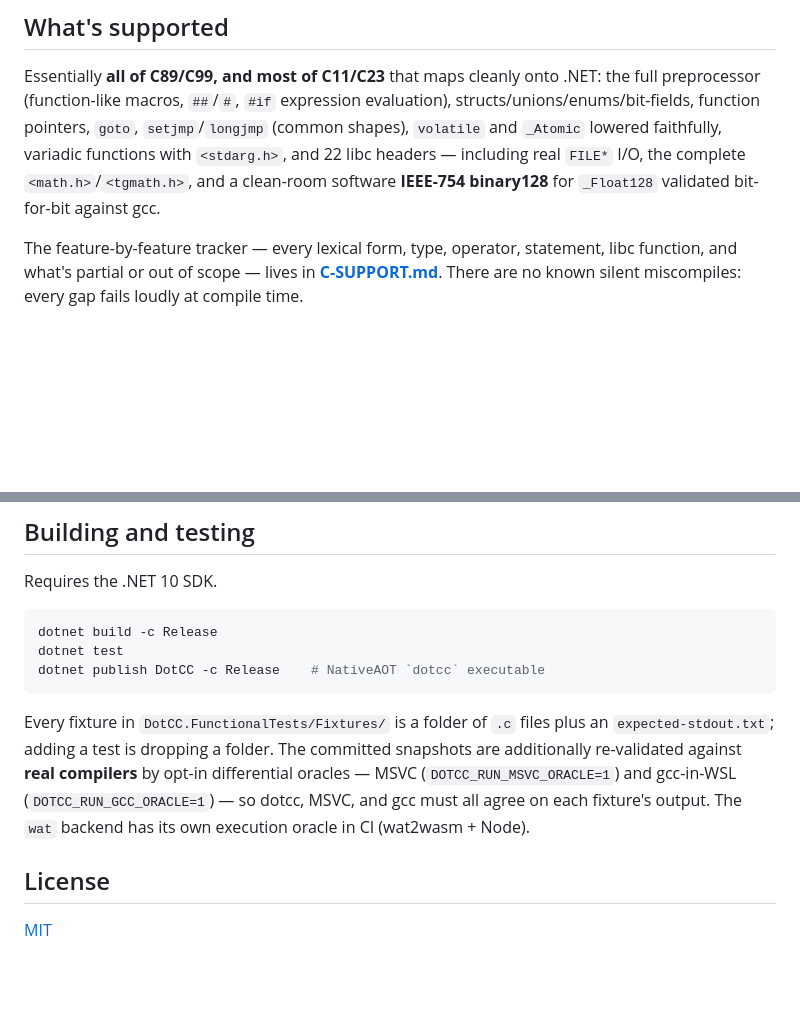
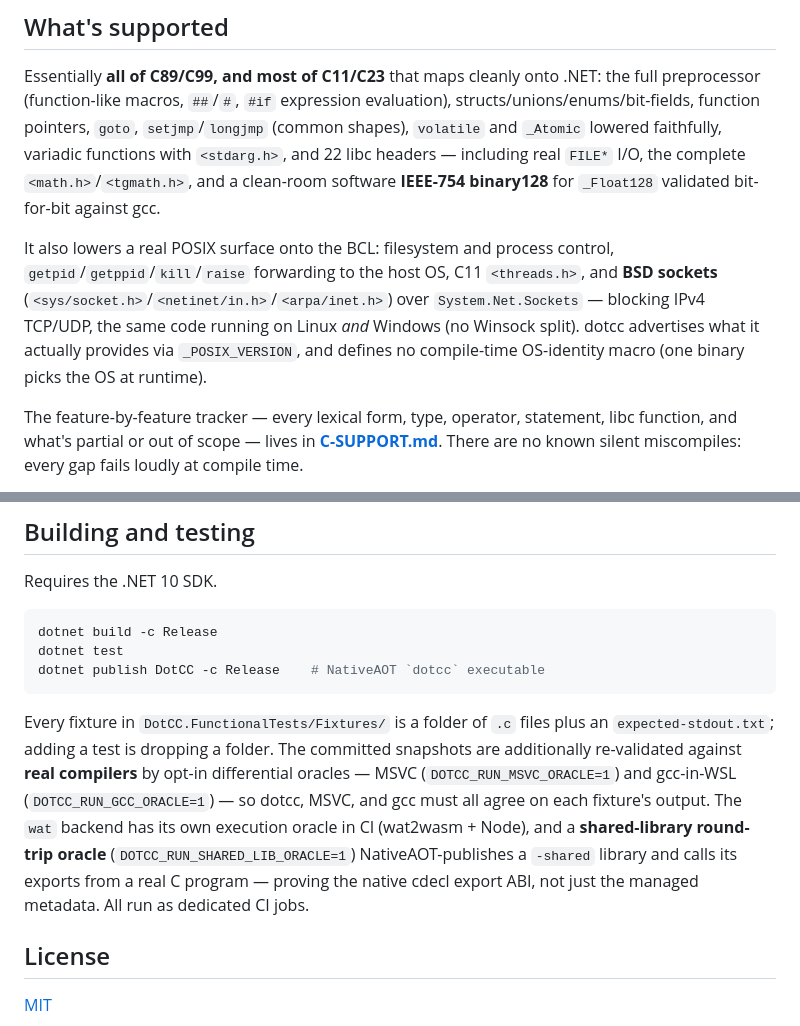
Before and after one commit to sebgod/dotcc, a Markdown page: README.md, 2 parts joined by grey strips. Drawn GitHub-style; blank space fills up the shorter version.

````diff
--- a/README.md
+++ b/README.md
@@ -35,6 +35,8 @@ cd build && dotnet run
 ## What's supported
 
 Essentially **all of C89/C99, and most of C11/C23** that maps cleanly onto .NET: the full preprocessor (function-like macros, `##`/`#`, `#if` expression evaluation), structs/unions/enums/bit-fields, function pointers, `goto`, `setjmp`/`longjmp` (common shapes), `volatile` and `_Atomic` lowered faithfully, variadic functions with `<stdarg.h>`, and 22 libc headers — including real `FILE*` I/O, the complete `<math.h>`/`<tgmath.h>`, and a clean-room software **IEEE-754 binary128** for `_Float128` validated bit-for-bit against gcc.
+
+It also lowers a real POSIX surface onto the BCL: filesystem and process control, `getpid`/`getppid`/`kill`/`raise` forwarding to the host OS, C11 `<threads.h>`, and **BSD sockets** (`<sys/socket.h>`/`<netinet/in.h>`/`<arpa/inet.h>`) over `System.Net.Sockets` — blocking IPv4 TCP/UDP, the same code running on Linux *and* Windows (no Winsock split). dotcc advertises what it actually provides via `_POSIX_VERSION`, and defines no compile-time OS-identity macro (one binary picks the OS at runtime).
 
 The feature-by-feature tracker — every lexical form, type, operator, statement, libc function, and what's partial or out of scope — lives in **[C-SUPPORT.md](C-SUPPORT.md)**. There are no known silent miscompiles: every gap fails loudly at compile time.
 
@@ -101,7 +103,7 @@ dotnet test
 dotnet publish DotCC -c Release    # NativeAOT `dotcc` executable
 ```
 
-Every fixture in `DotCC.FunctionalTests/Fixtures/` is a folder of `.c` files plus an `expected-stdout.txt`; adding a test is dropping a folder. The committed snapshots are additionally re-validated against **real compilers** by opt-in differential oracles — MSVC (`DOTCC_RUN_MSVC_ORACLE=1`) and gcc-in-WSL (`DOTCC_RUN_GCC_ORACLE=1`) — so dotcc, MSVC, and gcc must all agree on each fixture's output. The `wat` backend has its own execution oracle in CI (wat2wasm + Node).
+Every fixture in `DotCC.FunctionalTests/Fixtures/` is a folder of `.c` files plus an `expected-stdout.txt`; adding a test is dropping a folder. The committed snapshots are additionally re-validated against **real compilers** by opt-in differential oracles — MSVC (`DOTCC_RUN_MSVC_ORACLE=1`) and gcc-in-WSL (`DOTCC_RUN_GCC_ORACLE=1`) — so dotcc, MSVC, and gcc must all agree on each fixture's output. The `wat` backend has its own execution oracle in CI (wat2wasm + Node), and a **shared-library round-trip oracle** (`DOTCC_RUN_SHARED_LIB_ORACLE=1`) NativeAOT-publishes a `-shared` library and calls its exports from a real C program — proving the native cdecl export ABI, not just the managed metadata. All run as dedicated CI jobs.
 
 ## License
 
````
Also changed, not shown: CLAUDE.md (+5 -2 lines), examples/smoke-lib/README.md (added, +63 -0 lines).
